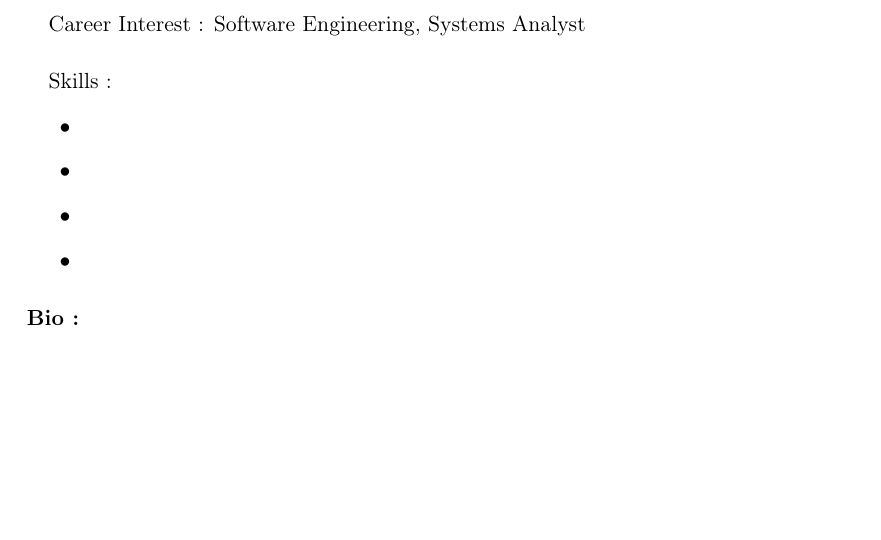
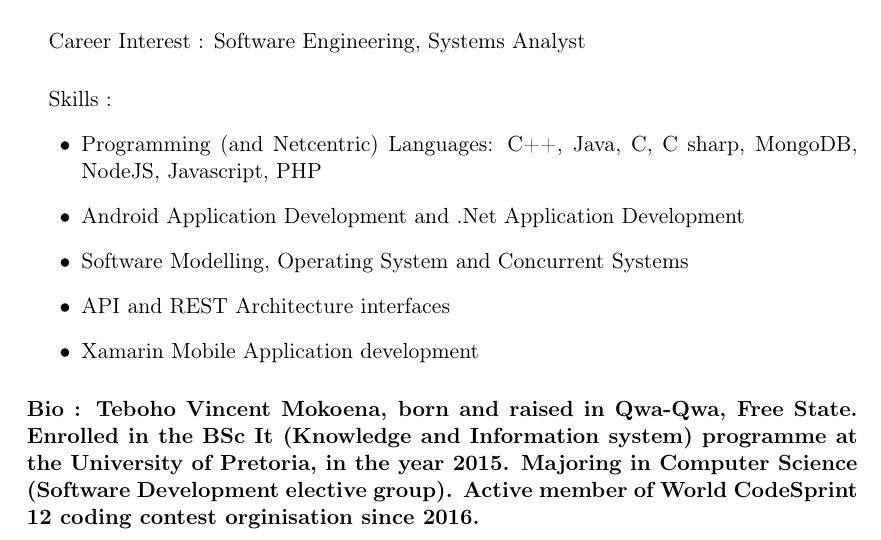
Before and after one commit to BinaryNinjaz/COS301_Tender, a LaTeX document (NFC Cards/NFC Cards.tex): part of page 7 of 8 before the commit and part of page 7 of 9 after it, cut so that both start at the same text, the shorter picture padded with empty space. Compiled offline with pdfLaTeX.

Commit message:
I added my bio and skill

```diff
--- a/NFC Cards/NFC Cards.tex
+++ b/NFC Cards/NFC Cards.tex
@@ -217,12 +217,17 @@ In my spare time I tend to enjoy video games, series and movies. But otherwise,
 \paragraph{}Career Interest : Software Engineering, Systems Analyst
 \paragraph{}Skills :
 \begin{itemize}
-\item
-\item
-\item
-\item
+\item Programming (and Netcentric) Languages: C++, Java, C, C sharp, MongoDB, NodeJS, Javascript, PHP
+\item Android Application Development and .Net Application Development
+\item Software Modelling, Operating System and Concurrent Systems
+\item API and REST Architecture interfaces
+\item Xamarin Mobile Application development
 \end{itemize}
-\paragraph{Bio :}
+\paragraph{Bio : Teboho Vincent Mokoena, born and raised in Qwa-Qwa, Free State. Enrolled in
+the BSc It (Knowledge and Information system) programme at the University of
+Pretoria, in the year 2015. Majoring in Computer Science (Software
+Development elective group). Active member of World CodeSprint 12 coding
+contest orginisation since 2016.}
 
 \section{Motivation For Project}
 When deciding what projects to bid for, each team member suggested three projects which they were interested in. The NFC Business Cards tender is the only project that every team member had a mutual interest in, and was individually suggested by every member. This common interest increases the chances of project success as well as the chance of producing a top-level application as we are all willing to go the extra mile on this project, hence this is our first choice project.
```
